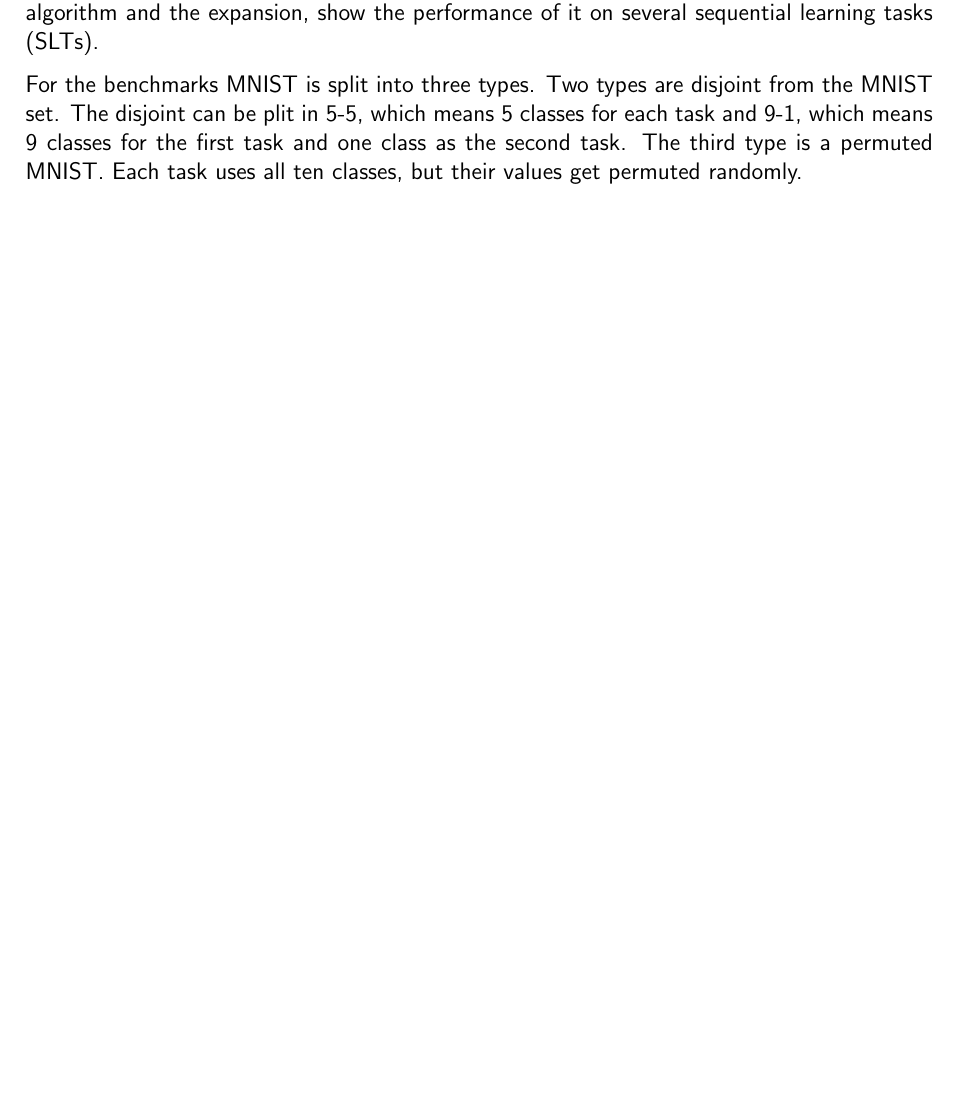
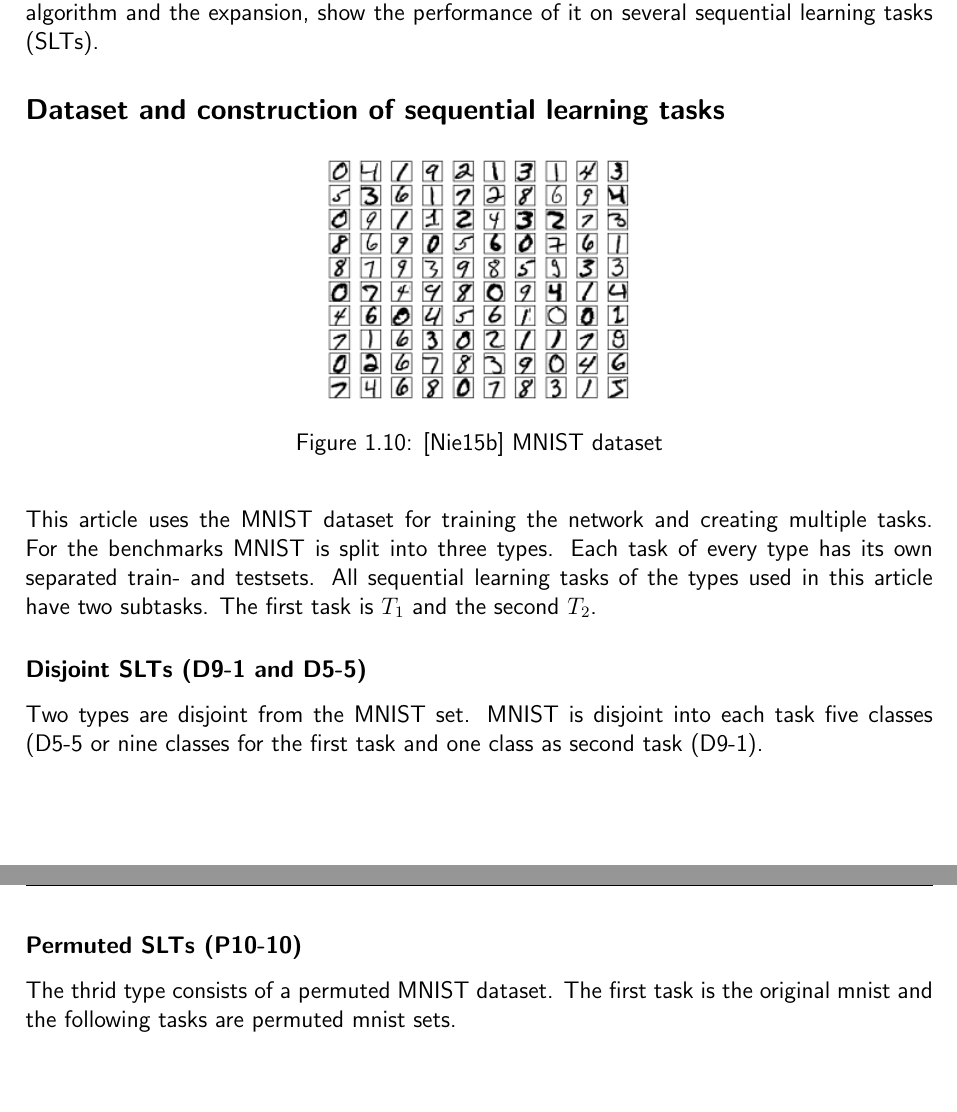
Before and after one commit to fwiech/incremental-machine-learning, a LaTeX thesis (thesis/main.tex, which reads thesis/chapters/1_Introduction.tex): part of page 15 of 37 before the commit and two parts of pages 15 and 16 of 38 after it, the two joined at a grey line, cut so that both start at the same text, the shorter picture padded with empty space. Compiled offline with pdfLaTeX.

Commit message:
append Introduction project goals

```diff
--- a/thesis/chapters/1_Introduction.tex
+++ b/thesis/chapters/1_Introduction.tex
@@ -340,8 +340,35 @@ Their paper does not establish why they use the Fisher Information Matrix, in fa
 So this article takes a closer look to an alternative computation.
 Besides reimplementing the EWC algorithm and the expansion, show the performance of it on several sequential learning tasks (SLTs).
 
+\subsection*{Dataset and construction of sequential learning tasks}
+
+\begin{figure}[H]
+    \centering
+    \includegraphics{mnist_100_digits}
+    \caption{\cite{mnist_examples_image} MNIST dataset}
+    \label{fig:intro_mnist_examples}
+\end{figure}
+
+This article uses the MNIST dataset for training the network and creating multiple tasks.
 For the benchmarks MNIST is split into three types.
+Each task of every type has its own separated train- and testsets.
+All sequential learning tasks of the types used in this article have two subtasks.
+The first task is $T_1$ and the second $T_2$.
+
+\subsubsection*{Disjoint SLTs (D9-1 and D5-5)}
+
 Two types are disjoint from the MNIST set.
-The disjoint can be plit in 5-5, which means 5 classes for each task and 9-1, which means 9 classes for the first task and one class as the second task.
-The third type is a permuted MNIST.
-Each task uses all ten classes, but their values get permuted randomly.
+MNIST is disjoint into each task five classes (D5-5 or nine classes for the first task and one class as second task (D9-1).
+
+\subsubsection*{Permuted SLTs (P10-10)}
+
+The thrid type consists of a permuted MNIST dataset.
+The first task is the original mnist and the following tasks are permuted mnist sets.
+
+% TODO why these benchmarks???
+\iffalse
+
+- since the paper shows poorly benchmarks parameters this article sticks with the best suited network for the mnist dataset
+- moreover is relies on the application-oriented study, where a batch size of 100 with 2500 iteration together with the two disjoint and on permuted type and two tasks where used.
+
+\fi
```
